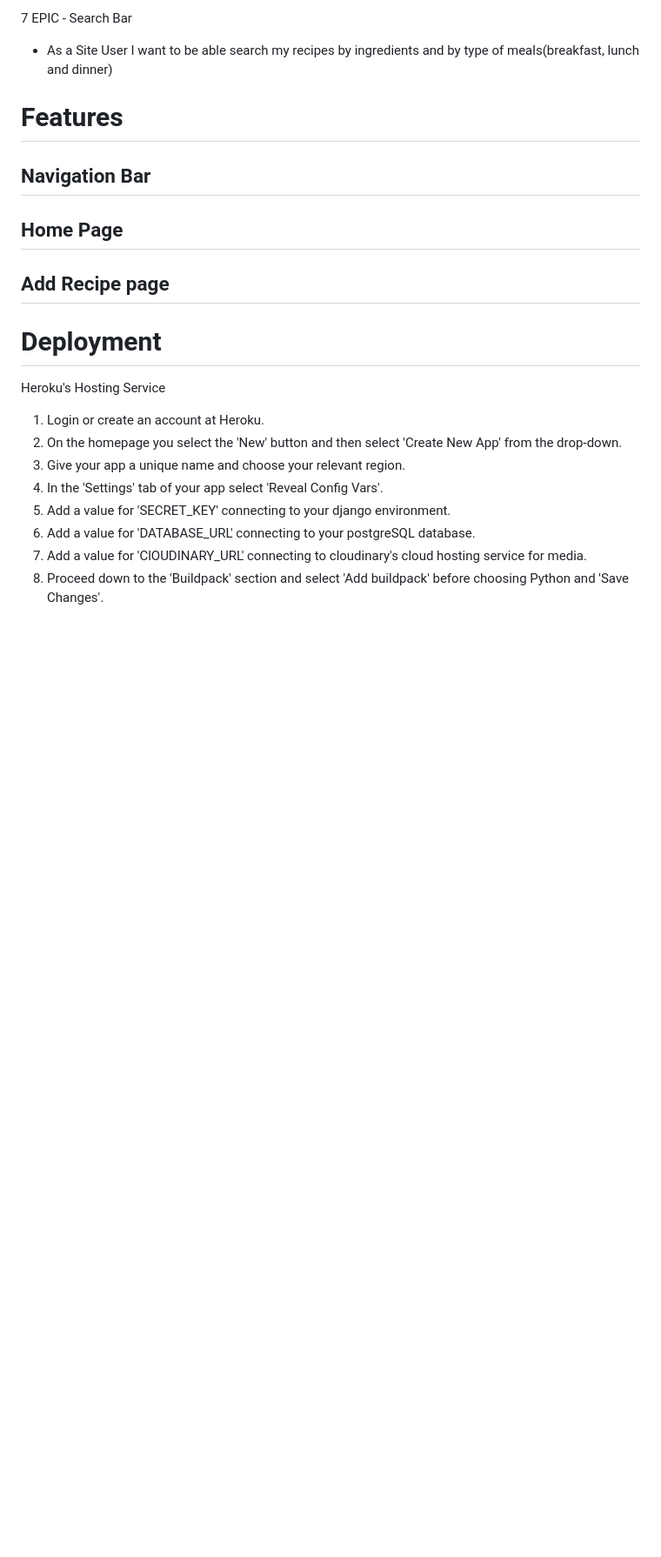
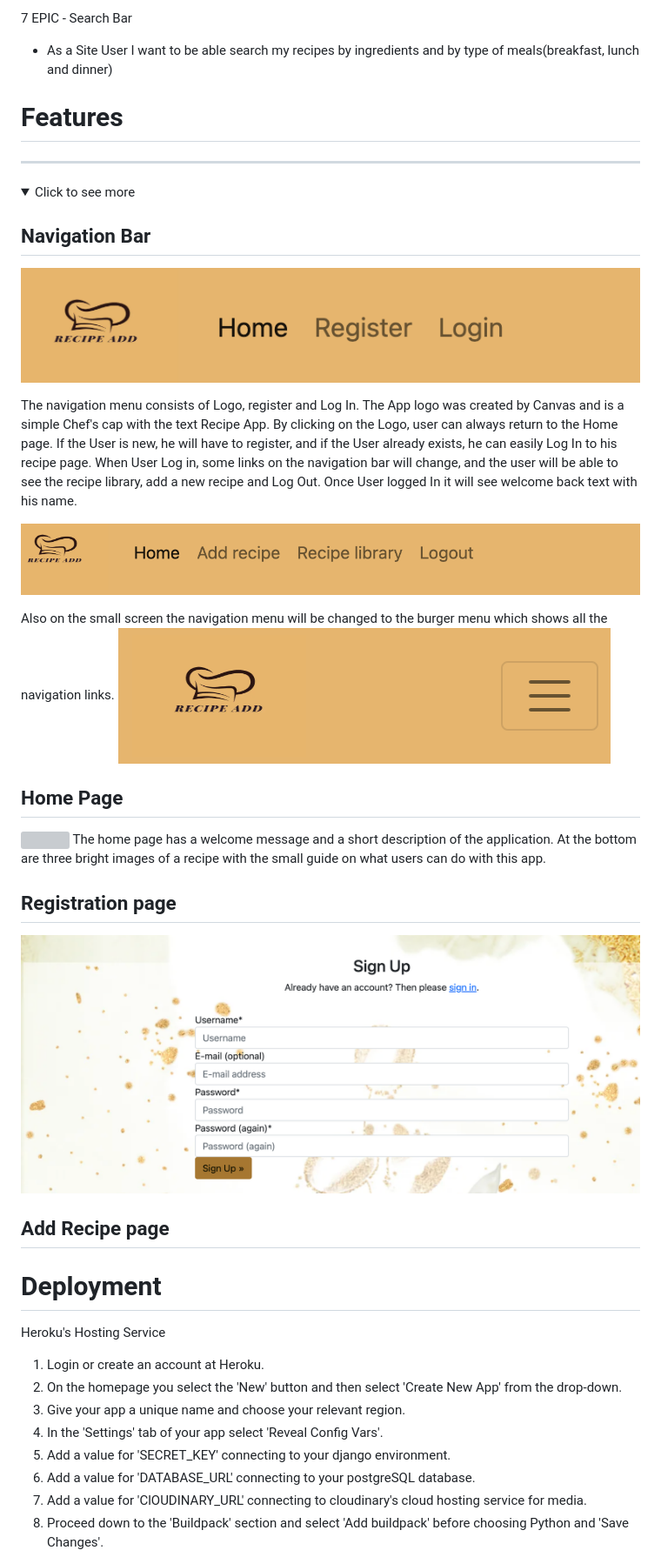
Before and after one commit to Aliona83/project4--test, a Markdown page: README.md, the part around the change printed below. Shown: that part at 87% size. Drawn GitHub-style; pictures changed too: readmeImages/registrationForm.png (added); folded sections open; blank space fills up the shorter version; grey boxes are pictures that could not be loaded.

Commit message:
Add images for home page in Readme.md

```diff
--- a/README.md
+++ b/README.md
@@ -72,8 +72,27 @@ Below are the User stories that were used in creating this project. I add 8 EPIC
 </details>
 
 # Features
+  ***
+<details>
+<summary>Click to see more</summary>
+
  ## Navigation Bar
+ ![](./readmeImages/navigationBar.png)
+
+ The navigation menu consists of Logo, register and Log In. The App logo was created by Canvas and is a simple Chef's cap with the text Recipe App. By clicking on the Logo, user can always return to the Home page.
+ If the User is new, he will have to register, and if the User already exists, he can easily Log In to his recipe page. When User Log in, some links on the navigation bar will change, and the user will be able to see the recipe library, add a new recipe and Log Out. Once User logged In it will see welcome back text with his name.
+
+ ![](./readmeImages/navigationaBarToRegister.png)
+
+ Also on the small screen the navigation menu will be changed to the burger menu which shows all the navigation links.
+ ![](./readmeImages/navigationMobile.png)
+
  ## Home Page
+![](./readmeImages/homePage.png)
+ The home page has a welcome message and a short description of the application. At the bottom are three bright images of a recipe with the small guide on what users can do with this app.
+ ## Registration page
+ ![](./readmeImages/registrationForm.png)
+
  ## Add Recipe page
 
 
```
Also changed, not shown: other parts of README.md (+4 -4 lines), readmeImages/logIn.png (added), 1 other file.
